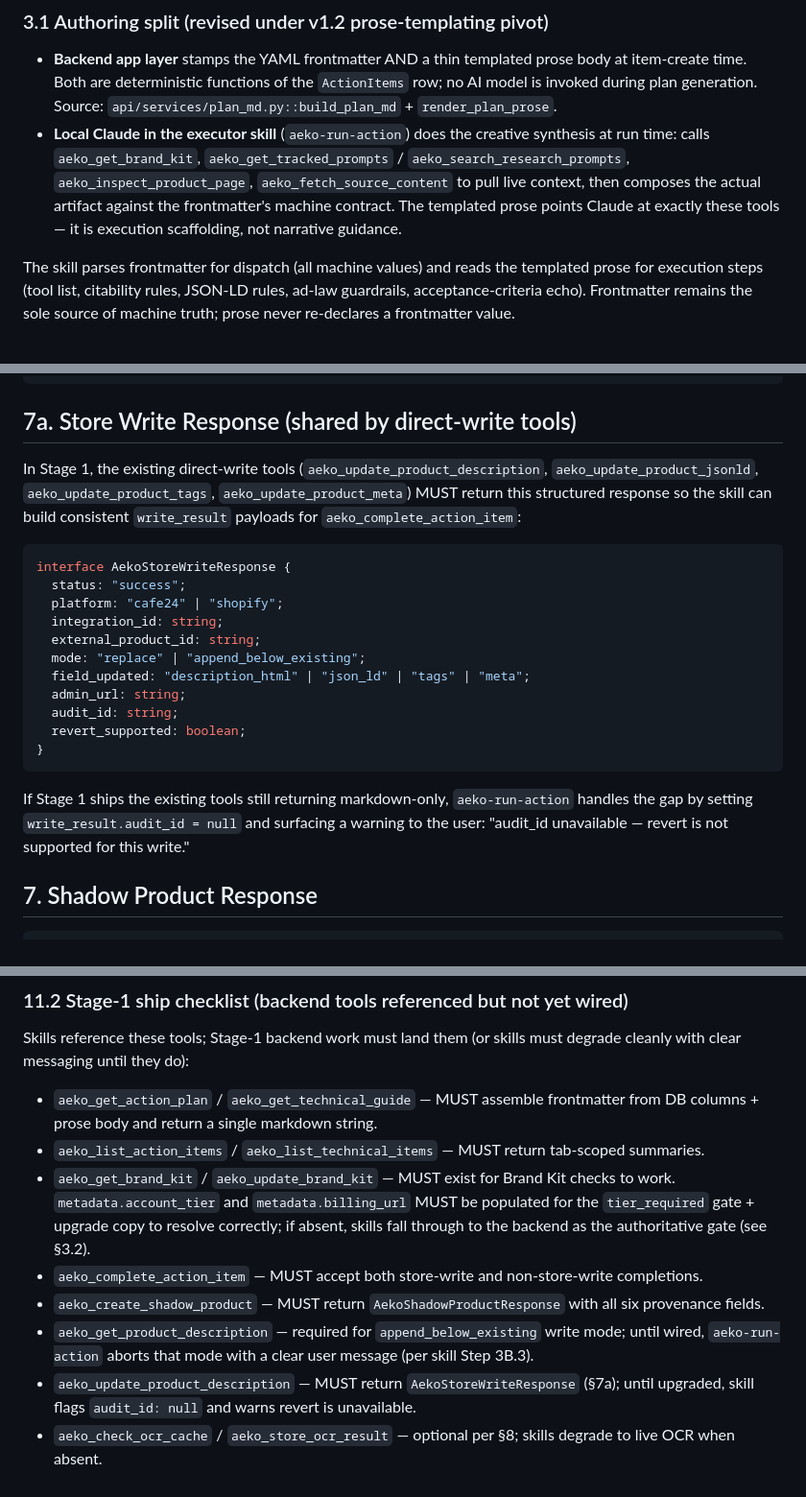
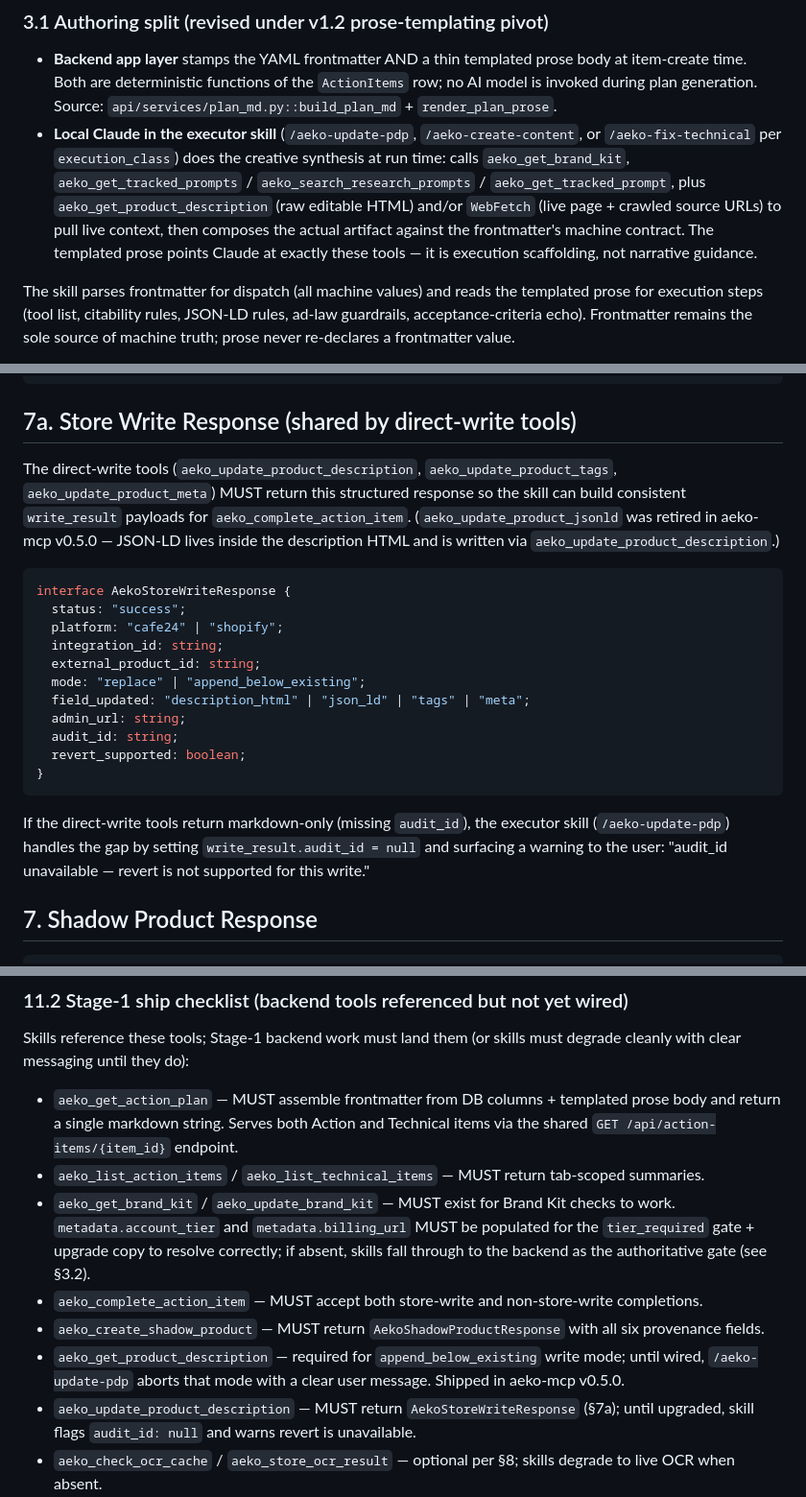
Before and after one commit to AEKO-Intelligence/aeko-mcp, a Markdown page: docs/contracts/action-item-contract.md, 3 parts joined by grey strips. Shown at 96% size. Drawn GitHub-style.

````diff
--- a/docs/contracts/action-item-contract.md
+++ b/docs/contracts/action-item-contract.md
@@ -111,7 +119,7 @@ interface AekoItemSummary {
 ### 3.1 Authoring split (revised under v1.2 prose-templating pivot)
 
 - **Backend app layer** stamps the YAML frontmatter AND a thin templated prose body at item-create time. Both are deterministic functions of the `ActionItems` row; no AI model is invoked during plan generation. Source: `api/services/plan_md.py::build_plan_md` + `render_plan_prose`.
-- **Local Claude in the executor skill** (`aeko-run-action`) does the creative synthesis at run time: calls `aeko_get_brand_kit`, `aeko_get_tracked_prompts` / `aeko_search_research_prompts`, `aeko_inspect_product_page`, `aeko_fetch_source_content` to pull live context, then composes the actual artifact against the frontmatter's machine contract. The templated prose points Claude at exactly these tools — it is execution scaffolding, not narrative guidance.
+- **Local Claude in the executor skill** (`/aeko-update-pdp`, `/aeko-create-content`, or `/aeko-fix-technical` per `execution_class`) does the creative synthesis at run time: calls `aeko_get_brand_kit`, `aeko_get_tracked_prompts` / `aeko_search_research_prompts` / `aeko_get_tracked_prompt`, plus `aeko_get_product_description` (raw editable HTML) and/or `WebFetch` (live page + crawled source URLs) to pull live context, then composes the actual artifact against the frontmatter's machine contract. The templated prose points Claude at exactly these tools — it is execution scaffolding, not narrative guidance.
 
 The skill parses frontmatter for dispatch (all machine values) and reads the templated prose for execution steps (tool list, citability rules, JSON-LD rules, ad-law guardrails, acceptance-criteria echo). Frontmatter remains the sole source of machine truth; prose never re-declares a frontmatter value.
 
@@ -377,7 +385,7 @@ interface AekoCompleteItemRequest {
 
 ## 7a. Store Write Response (shared by direct-write tools)
 
-In Stage 1, the existing direct-write tools (`aeko_update_product_description`, `aeko_update_product_jsonld`, `aeko_update_product_tags`, `aeko_update_product_meta`) MUST return this structured response so the skill can build consistent `write_result` payloads for `aeko_complete_action_item`:
+The direct-write tools (`aeko_update_product_description`, `aeko_update_product_tags`, `aeko_update_product_meta`) MUST return this structured response so the skill can build consistent `write_result` payloads for `aeko_complete_action_item`. (`aeko_update_product_jsonld` was retired in aeko-mcp v0.5.0 — JSON-LD lives inside the description HTML and is written via `aeko_update_product_description`.)
 
 ```ts
 interface AekoStoreWriteResponse {
@@ -393,7 +401,7 @@ interface AekoStoreWriteResponse {
 }
 ```
 
-If Stage 1 ships the existing tools still returning markdown-only, `aeko-run-action` handles the gap by setting `write_result.audit_id = null` and surfacing a warning to the user: "audit_id unavailable — revert is not supported for this write."
+If the direct-write tools return markdown-only (missing `audit_id`), the executor skill (`/aeko-update-pdp`) handles the gap by setting `write_result.audit_id = null` and surfacing a warning to the user: "audit_id unavailable — revert is not supported for this write."
 
 ## 7. Shadow Product Response
 
@@ -579,12 +584,12 @@ All MCP tools return markdown strings for human-facing output.
 
 Skills reference these tools; Stage-1 backend work must land them (or skills must degrade cleanly with clear messaging until they do):
 
-- `aeko_get_action_plan` / `aeko_get_technical_guide` — MUST assemble frontmatter from DB columns + prose body and return a single markdown string.
+- `aeko_get_action_plan` — MUST assemble frontmatter from DB columns + templated prose body and return a single markdown string. Serves both Action and Technical items via the shared `GET /api/action-items/{item_id}` endpoint.
 - `aeko_list_action_items` / `aeko_list_technical_items` — MUST return tab-scoped summaries.
 - `aeko_get_brand_kit` / `aeko_update_brand_kit` — MUST exist for Brand Kit checks to work. `metadata.account_tier` and `metadata.billing_url` MUST be populated for the `tier_required` gate + upgrade copy to resolve correctly; if absent, skills fall through to the backend as the authoritative gate (see §3.2).
 - `aeko_complete_action_item` — MUST accept both store-write and non-store-write completions.
 - `aeko_create_shadow_product` — MUST return `AekoShadowProductResponse` with all six provenance fields.
-- `aeko_get_product_description` — required for `append_below_existing` write mode; until wired, `aeko-run-action` aborts that mode with a clear user message (per skill Step 3B.3).
+- `aeko_get_product_description` — required for `append_below_existing` write mode; until wired, `/aeko-update-pdp` aborts that mode with a clear user message. Shipped in aeko-mcp v0.5.0.
 - `aeko_update_product_description` — MUST return `AekoStoreWriteResponse` (§7a); until upgraded, skill flags `audit_id: null` and warns revert is unavailable.
 - `aeko_check_ocr_cache` / `aeko_store_ocr_result` — optional per §8; skills degrade to live OCR when absent.
 
````
Also changed, not shown: other parts of docs/contracts/action-item-contract.md (+22 -17 lines), docs/aeko-mcp-overview.md (+160 -137 lines).
